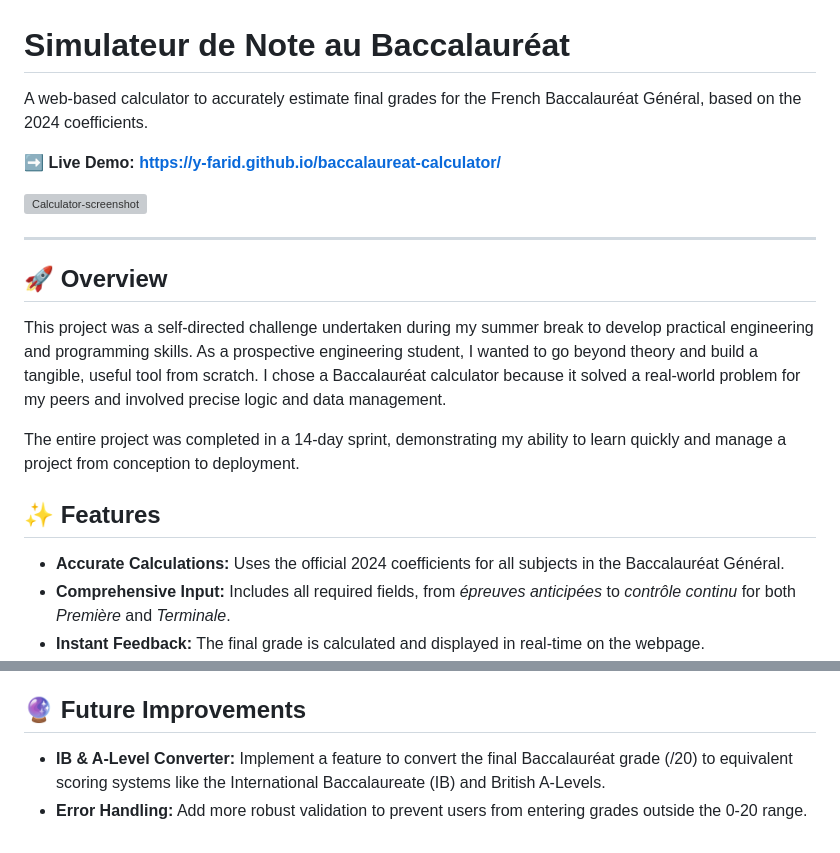
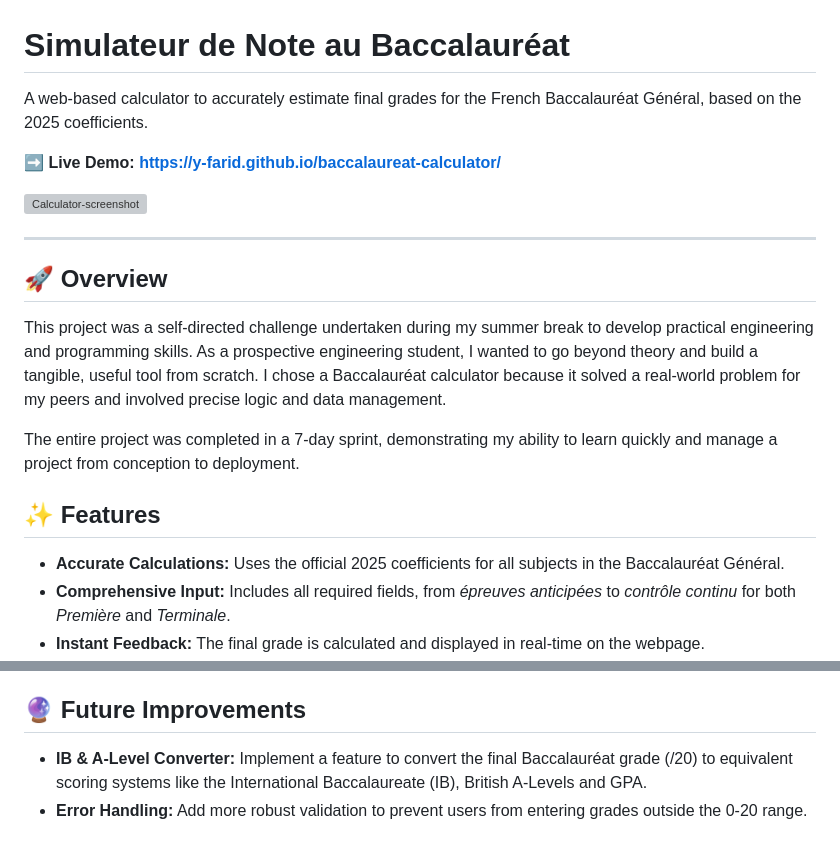
Before and after one commit to Y-Farid/baccalaureat-calculator, a Markdown page: README.md, 2 parts joined by grey strips. GitHub-like rendering; grey boxes are pictures that could not be loaded.

```diff
--- a/README.md
+++ b/README.md
@@ -1,6 +1,6 @@
 # Simulateur de Note au Baccalauréat
 
-A web-based calculator to accurately estimate final grades for the French Baccalauréat Général, based on the 2024 coefficients.
+A web-based calculator to accurately estimate final grades for the French Baccalauréat Général, based on the 2025 coefficients.
 
 **➡️ Live Demo: [https://y-farid.github.io/baccalaureat-calculator/](https://y-farid.github.io/baccalaureat-calculator/)**
 
@@ -12,11 +12,11 @@ A web-based calculator to accurately estimate final grades for the French Baccal
 
 This project was a self-directed challenge undertaken during my summer break to develop practical engineering and programming skills. As a prospective engineering student, I wanted to go beyond theory and build a tangible, useful tool from scratch. I chose a Baccalauréat calculator because it solved a real-world problem for my peers and involved precise logic and data management.
 
-The entire project was completed in a 14-day sprint, demonstrating my ability to learn quickly and manage a project from conception to deployment.
+The entire project was completed in a 7-day sprint, demonstrating my ability to learn quickly and manage a project from conception to deployment.
 
 ## ✨ Features
 
-*   **Accurate Calculations:** Uses the official 2024 coefficients for all subjects in the Baccalauréat Général.
+*   **Accurate Calculations:** Uses the official 2025 coefficients for all subjects in the Baccalauréat Général.
 *   **Comprehensive Input:** Includes all required fields, from *épreuves anticipées* to *contrôle continu* for both *Première* and *Terminale*.
 *   **Instant Feedback:** The final grade is calculated and displayed in real-time on the webpage.
 *   **Official Mentions:** Automatically determines and displays the correct mention, from "Admis(e)" to "Félicitations du jury".
@@ -39,5 +39,5 @@ This project was my first experience with web development, and it presented seve
 
 ## 🔮 Future Improvements
 
-*   **IB & A-Level Converter:** Implement a feature to convert the final Baccalauréat grade (/20) to equivalent scoring systems like the International Baccalaureate (IB) and British A-Levels.
+*   **IB & A-Level Converter:** Implement a feature to convert the final Baccalauréat grade (/20) to equivalent scoring systems like the International Baccalaureate (IB), British A-Levels and GPA.
 *   **Error Handling:** Add more robust validation to prevent users from entering grades outside the 0-20 range.
```
